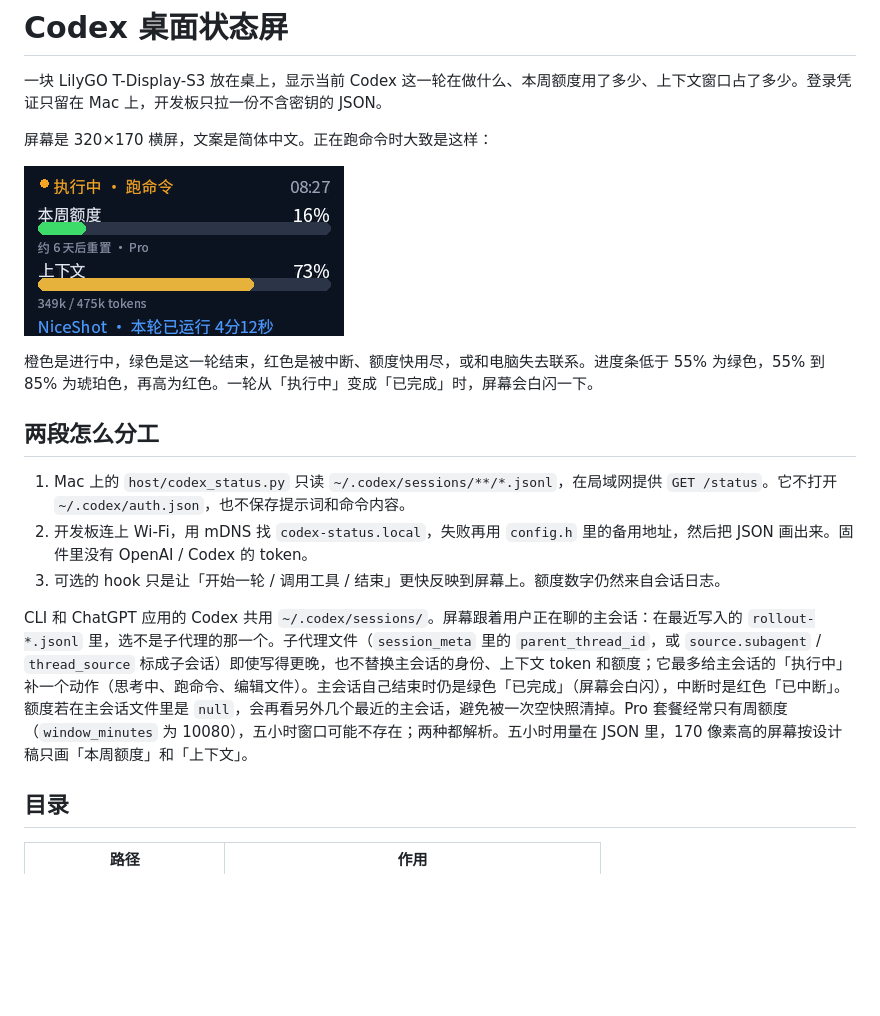
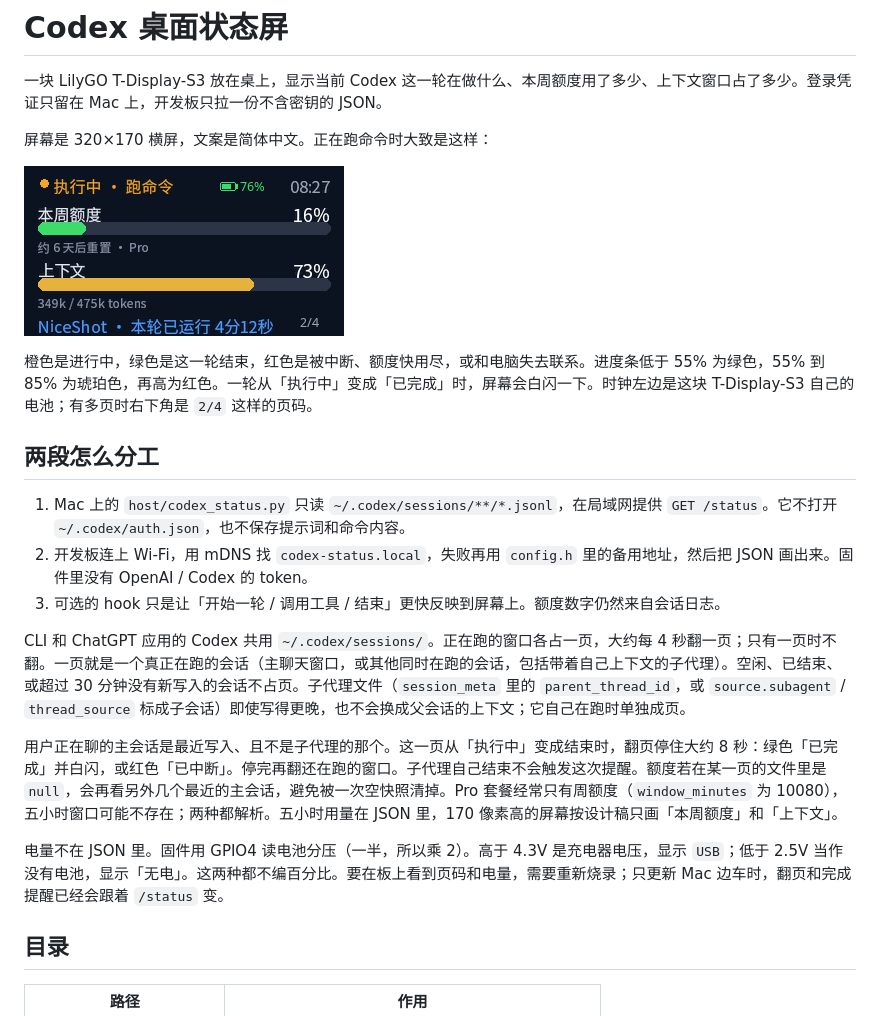
Before and after one commit to linyi1130/codex-desk-status, a Markdown page: README.md, the part around one of its changes. Rendered like a GitHub page; pictures changed too: firmware/preview/running.png; blank space fills up the shorter version.

```diff
--- a/README.md
+++ b/README.md
@@ -6,7 +6,7 @@
 
 ![执行中 · 跑命令](firmware/preview/running.png)
 
-橙色是进行中，绿色是这一轮结束，红色是被中断、额度快用尽，或和电脑失去联系。进度条低于 55% 为绿色，55% 到 85% 为琥珀色，再高为红色。一轮从「执行中」变成「已完成」时，屏幕会白闪一下。
+橙色是进行中，绿色是这一轮结束，红色是被中断、额度快用尽，或和电脑失去联系。进度条低于 55% 为绿色，55% 到 85% 为琥珀色，再高为红色。一轮从「执行中」变成「已完成」时，屏幕会白闪一下。时钟左边是这块 T-Display-S3 自己的电池；有多页时右下角是 `2/4` 这样的页码。
 
 ## 两段怎么分工
 
@@ -14,7 +14,11 @@
 2. 开发板连上 Wi-Fi，用 mDNS 找 `codex-status.local`，失败再用 `config.h` 里的备用地址，然后把 JSON 画出来。固件里没有 OpenAI / Codex 的 token。
 3. 可选的 hook 只是让「开始一轮 / 调用工具 / 结束」更快反映到屏幕上。额度数字仍然来自会话日志。
 
-CLI 和 ChatGPT 应用的 Codex 共用 `~/.codex/sessions/`。屏幕跟着用户正在聊的主会话：在最近写入的 `rollout-*.jsonl` 里，选不是子代理的那一个。子代理文件（`session_meta` 里的 `parent_thread_id`，或 `source.subagent` / `thread_source` 标成子会话）即使写得更晚，也不替换主会话的身份、上下文 token 和额度；它最多给主会话的「执行中」补一个动作（思考中、跑命令、编辑文件）。主会话自己结束时仍是绿色「已完成」（屏幕会白闪），中断时是红色「已中断」。额度若在主会话文件里是 `null`，会再看另外几个最近的主会话，避免被一次空快照清掉。Pro 套餐经常只有周额度（`window_minutes` 为 10080），五小时窗口可能不存在；两种都解析。五小时用量在 JSON 里，170 像素高的屏幕按设计稿只画「本周额度」和「上下文」。
+CLI 和 ChatGPT 应用的 Codex 共用 `~/.codex/sessions/`。正在跑的窗口各占一页，大约每 4 秒翻一页；只有一页时不翻。一页就是一个真正在跑的会话（主聊天窗口，或其他同时在跑的会话，包括带着自己上下文的子代理）。空闲、已结束、或超过 30 分钟没有新写入的会话不占页。子代理文件（`session_meta` 里的 `parent_thread_id`，或 `source.subagent` / `thread_source` 标成子会话）即使写得更晚，也不会换成父会话的上下文；它自己在跑时单独成页。
+
+用户正在聊的主会话是最近写入、且不是子代理的那个。这一页从「执行中」变成结束时，翻页停住大约 8 秒：绿色「已完成」并白闪，或红色「已中断」。停完再翻还在跑的窗口。子代理自己结束不会触发这次提醒。额度若在某一页的文件里是 `null`，会再看另外几个最近的主会话，避免被一次空快照清掉。Pro 套餐经常只有周额度（`window_minutes` 为 10080），五小时窗口可能不存在；两种都解析。五小时用量在 JSON 里，170 像素高的屏幕按设计稿只画「本周额度」和「上下文」。
+
+电量不在 JSON 里。固件用 GPIO4 读电池分压（一半，所以乘 2）。高于 4.3V 是充电器电压，显示 `USB`；低于 2.5V 当作没有电池，显示「无电」。这两种都不编百分比。要在板上看到页码和电量，需要重新烧录；只更新 Mac 边车时，翻页和完成提醒已经会跟着 `/status` 变。
 
 ## 目录
 
```
Also changed, not shown: other parts of README.md (+4 -3 lines), firmware/preview/complete.png, firmware/preview/interrupted.png, firmware/preview/offline.png, firmware/preview/quota.png, firmware/preview/stale.png, 10 other files.
